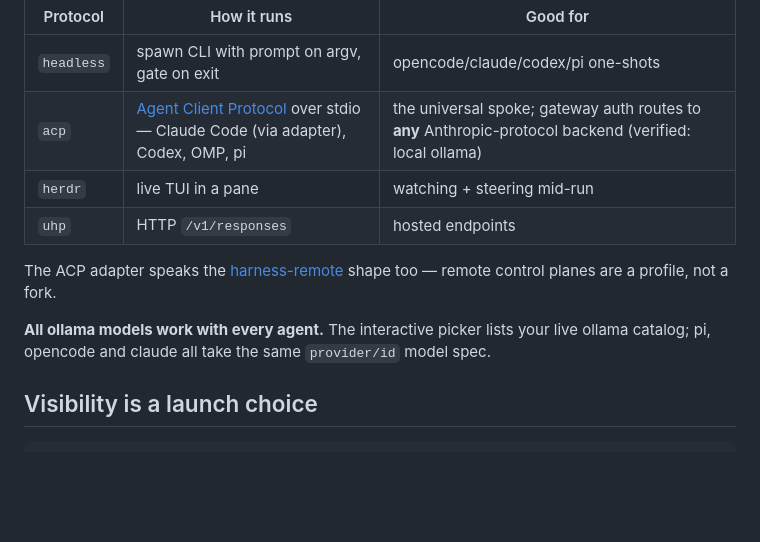
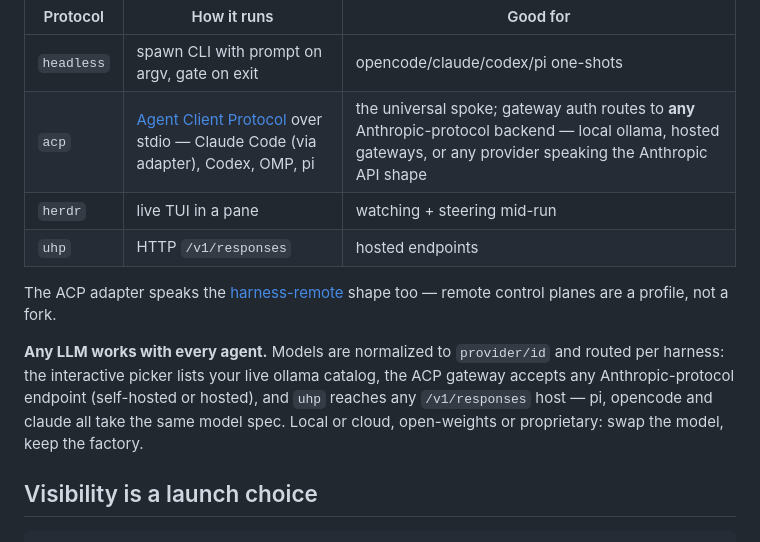
Before and after one commit to wisbech/bandit, a Markdown page: README.md, the part around the change. Rendered like a GitHub page; blank space fills up the shorter version.

Commit message:
docs: broaden model story — any LLM, not just ollama (gateway accepts any Anthropic-protocol endpoint, uhp reaches any /v1/responses host)

```diff
--- a/README.md
+++ b/README.md
@@ -104,13 +104,13 @@ Four protocols, one factory:
 | Protocol | How it runs | Good for |
 |---|---|---|
 | `headless` | spawn CLI with prompt on argv, gate on exit | opencode/claude/codex/pi one-shots |
-| `acp` | [Agent Client Protocol](https://agentclientprotocol.com) over stdio — Claude Code (via adapter), Codex, OMP, pi | the universal spoke; gateway auth routes to **any** Anthropic-protocol backend (verified: local ollama) |
+| `acp` | [Agent Client Protocol](https://agentclientprotocol.com) over stdio — Claude Code (via adapter), Codex, OMP, pi | the universal spoke; gateway auth routes to **any** Anthropic-protocol backend — local ollama, hosted gateways, or any provider speaking the Anthropic API shape |
 | `herdr` | live TUI in a pane | watching + steering mid-run |
 | `uhp` | HTTP `/v1/responses` | hosted endpoints |
 
 The ACP adapter speaks the [harness-remote](https://github.com/giuliastro/harness-remote) shape too — remote control planes are a profile, not a fork.
 
-**All ollama models work with every agent.** The interactive picker lists your live ollama catalog; pi, opencode and claude all take the same `provider/id` model spec.
+**Any LLM works with every agent.** Models are normalized to `provider/id` and routed per harness: the interactive picker lists your live ollama catalog, the ACP gateway accepts any Anthropic-protocol endpoint (self-hosted or hosted), and `uhp` reaches any `/v1/responses` host — pi, opencode and claude all take the same model spec. Local or cloud, open-weights or proprietary: swap the model, keep the factory.
 
 ## Visibility is a launch choice
 
```
